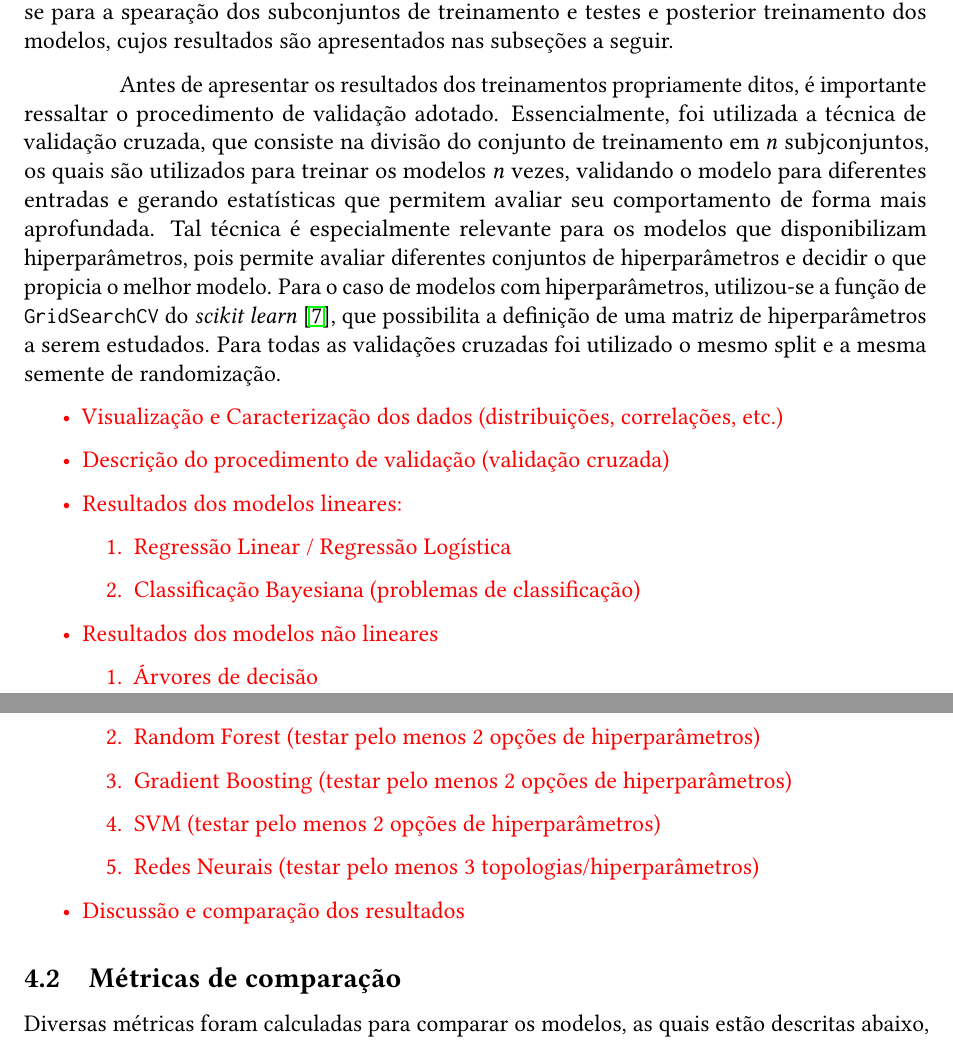
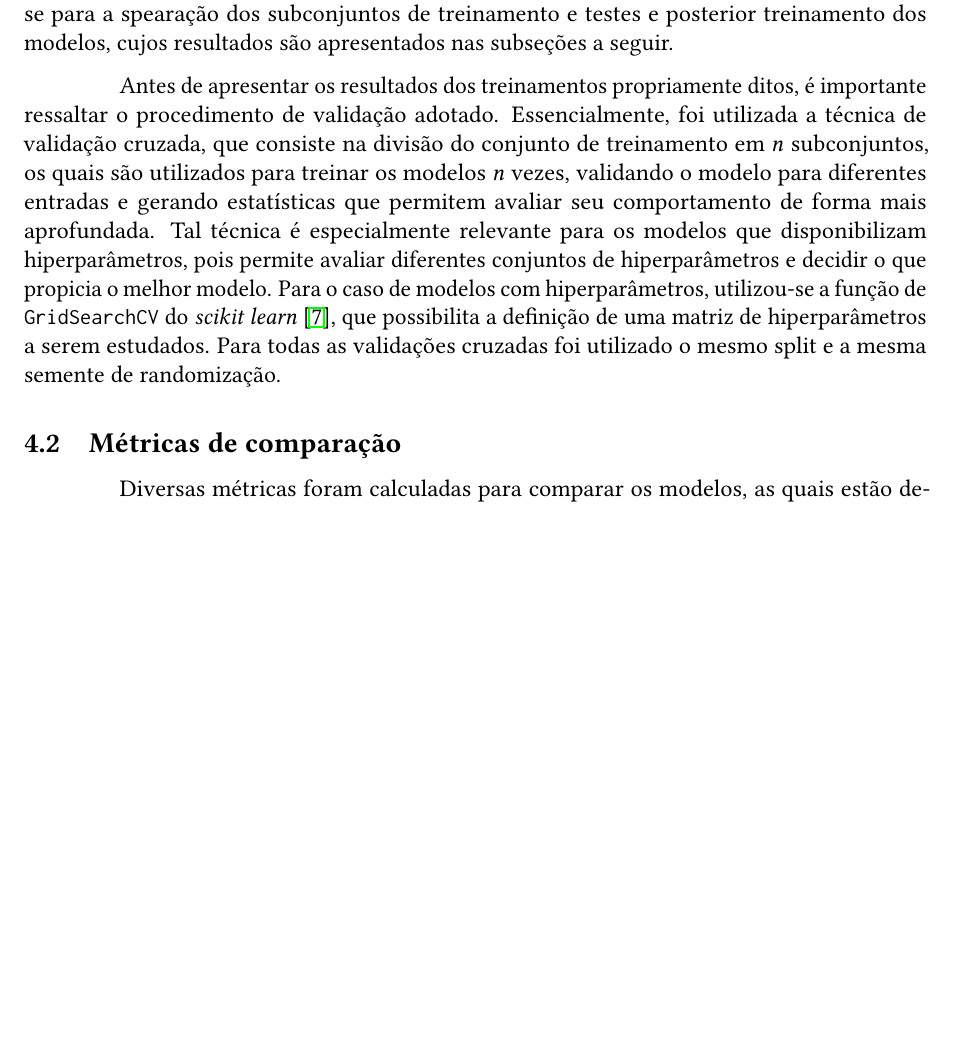
Before and after one commit to ofgabriel/computational-intelligence, a LaTeX problem sheet (relatorio/relatorio.tex): two parts of pages 7 and 8 of 11 before the commit and part of page 8 of 11 after it, the two joined at a grey line, cut so that both start at the same text, the shorter picture padded with empty space. Compiled offline with pdfLaTeX.

```diff
--- a/relatorio/relatorio.tex
+++ b/relatorio/relatorio.tex
@@ -6,6 +6,7 @@
 \usepackage{systeme}
 \usepackage{enumitem}
 \usepackage{xcolor}
+\usepackage{indentfirst}
 
 \lstset
 { %Formatting for code in appendix
@@ -339,33 +329,13 @@
 
 Antes de apresentar os resultados dos treinamentos propriamente ditos, é importante ressaltar o procedimento de
 validação adotado. Essencialmente, foi utilizada a técnica de validação cruzada, que consiste na divisão do conjunto de
-treinamento em $n$ subjconjuntos, os quais são utilizados para treinar os modelos $n$ vezes, validando o modelo para
+treinamento em $n$ subconjuntos, os quais são utilizados para treinar os modelos $n$ vezes, validando o modelo para
 diferentes entradas e gerando estatísticas que permitem avaliar seu comportamento de forma mais aprofundada. Tal técnica
 é especialmente relevante para os modelos que disponibilizam hiperparâmetros, pois permite avaliar diferentes conjuntos
 de hiperparâmetros e decidir o que propicia o melhor modelo. Para o caso de modelos com hiperparâmetros, utilizou-se a
 função de \texttt{GridSearchCV} do \textit{scikit learn} \cite{grid_search_cv}, que possibilita a definição de uma
 matriz de hiperparâmetros a serem estudados. Para todas as validações cruzadas foi utilizado o mesmo split e a mesma
 semente de randomização.
-
-\begin{itemize}
-    \color{red}
-        \item Visualização e Caracterização dos dados (distribuições, correlações, etc.)
-        \item Descrição do procedimento de validação (validação cruzada)
-        \item Resultados dos modelos lineares:
-            \begin{enumerate}
-                \item Regressão Linear / Regressão Logística
-                \item Classificação Bayesiana (problemas de classificação)
-            \end{enumerate}
-        \item Resultados dos modelos não lineares
-            \begin{enumerate}
-                \item Árvores de decisão
-                \item Random Forest (testar pelo menos 2 opções de hiperparâmetros)
-                \item Gradient Boosting (testar pelo menos 2 opções de hiperparâmetros)
-                \item SVM (testar pelo menos 2 opções de hiperparâmetros)
-                \item Redes Neurais (testar pelo menos 3 topologias/hiperparâmetros)
-            \end{enumerate}
-        \item Discussão e comparação dos resultados
-\end{itemize}
 
 \subsection{Métricas de comparação}
 
```
Also changed, not shown: relatorio/relatorio.tex (43 more changed lines).
